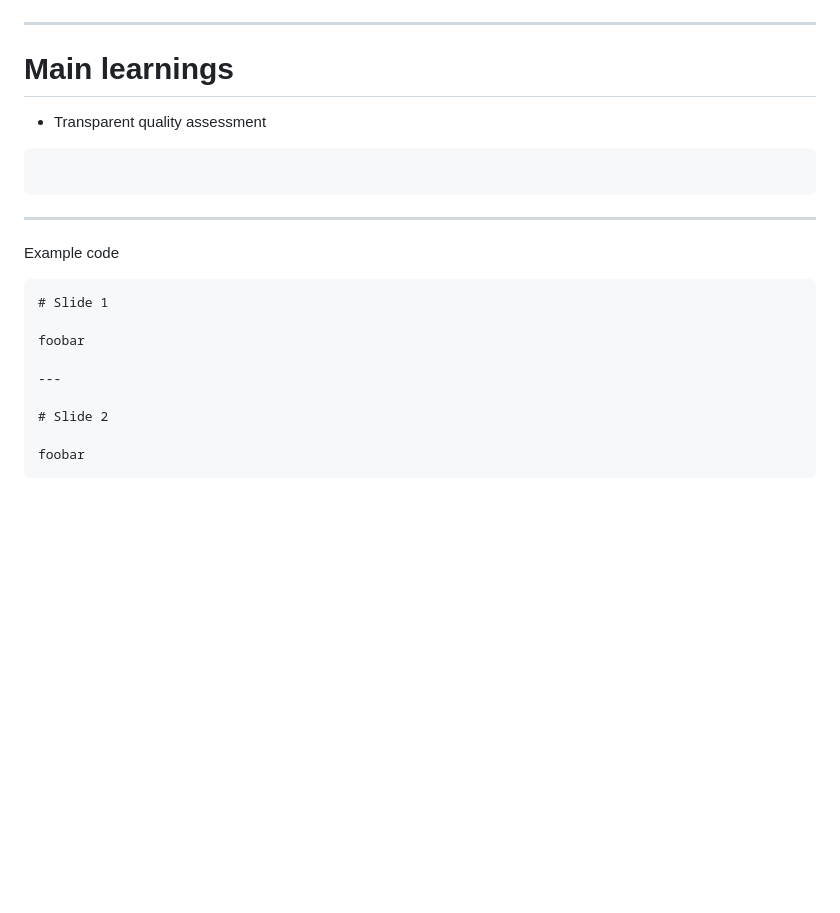
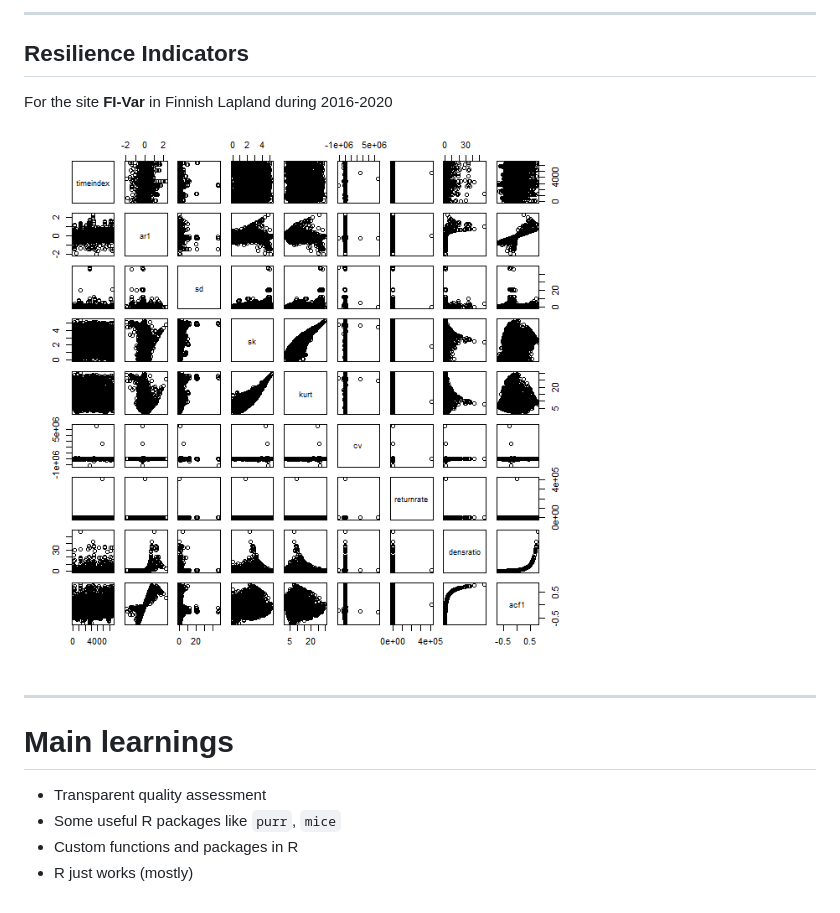
Before and after one commit to VajiraL/flux-rootzone, a Markdown page: notes/ds-final-slides.md, the part around the change printed below. GitHub-like rendering; blank space fills up the shorter version.

````diff
--- a/notes/ds-final-slides.md
+++ b/notes/ds-final-slides.md
@@ -121,25 +165,14 @@ Root zone storage capacity
+---
+## Resilience Indicators
+
+For the site **FI-Var** in Finnish Lapland during 2016-2020
+![bg right:60%](res-1.png)
 
 ---
 
 # Main learnings
 
 - Transparent quality assessment
-
-```markdown
-
-```
-
----
-Example code
-
-```markdown
-# Slide 1
-
-foobar
-
----
-
-# Slide 2
-
-foobar
-```
+- Some useful R packages like `purr`, `mice`
+- Custom functions and packages in R
+- R just works (mostly)
````
Also changed, not shown: other parts of notes/ds-final-slides.md (+51 -7 lines), notes/SE-Deg.JPG (added), 1 other file.
